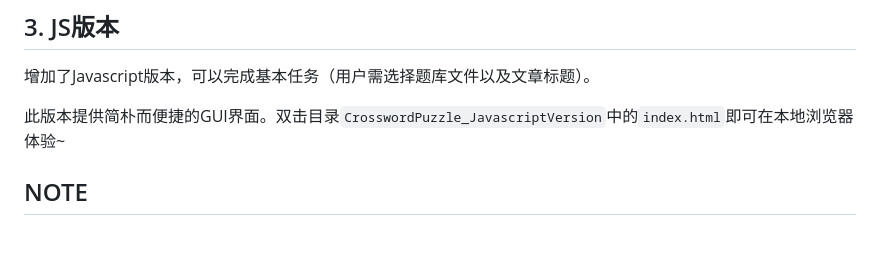
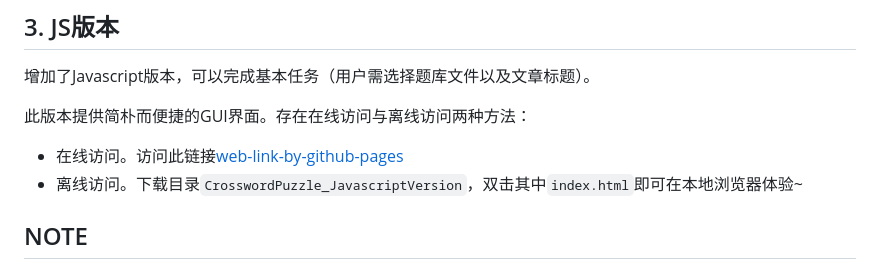
Before and after one commit to Hayao-1111/CrossWordPuzzle, a Markdown page: README.md, the part around the change. Drawn GitHub-style; blank space fills up the shorter version.

Commit message:
更新readme文件，增加了JS版本的网址

```diff
--- a/README.md
+++ b/README.md
@@ -151,7 +151,9 @@ streamlit run main_GUI_version.py
 
 增加了Javascript版本，可以完成基本任务（用户需选择题库文件以及文章标题）。
 
-此版本提供简朴而便捷的GUI界面。双击目录`CrosswordPuzzle_JavascriptVersion`中的`index.html`即可在本地浏览器体验~
+此版本提供简朴而便捷的GUI界面。存在在线访问与离线访问两种方法：
+- 在线访问。访问此链接[web-link-by-github-pages](https://hayao-1111.github.io/CrossWordPuzzle/CrosswordPuzzle_JavascriptVersion/index.html)
+- 离线访问。下载目录`CrosswordPuzzle_JavascriptVersion`，双击其中`index.html`即可在本地浏览器体验~
 
 
 ## NOTE
```
